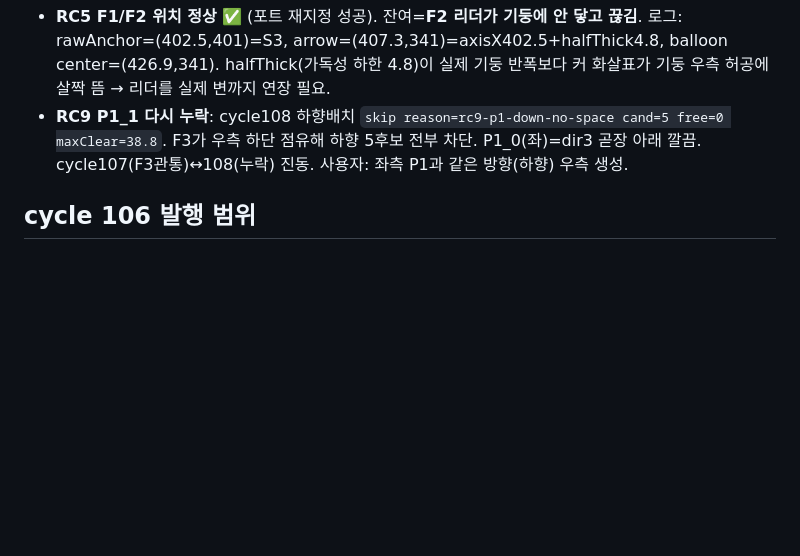
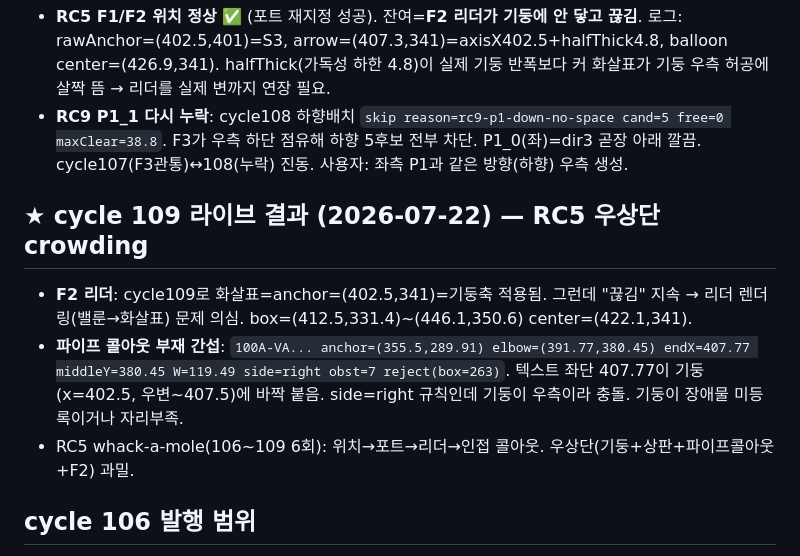
Before and after one commit to ngnsh1213-glitch/PlantFlow_Support, a Markdown page: .plans/notab_rc5_9_review_20260722.md, the part around the change. Drawn GitHub-style; blank space fills up the shorter version.

Commit message:
docs: cycle110 핸드오프(RC5 F2리더가시화+콜아웃 기둥회피+RC9 리더교차허용)+6차진단
- RC5 F2리더=화살촉 과대(gap없음), 기둥=장애물 미등록
- RC9 P1_1=leader:calloutLeader=20 확정→리더교차만 허용(box금지). §9 Codex

```diff
--- a/.plans/notab_rc5_9_review_20260722.md
+++ b/.plans/notab_rc5_9_review_20260722.md
@@ -221,6 +221,11 @@
 - **RC5 F1/F2 위치 정상** ✅ (포트 재지정 성공). 잔여=**F2 리더가 기둥에 안 닿고 끊김**. 로그: rawAnchor=(402.5,401)=S3, arrow=(407.3,341)=axisX402.5+halfThick4.8, balloon center=(426.9,341). halfThick(가독성 하한 4.8)이 실제 기둥 반폭보다 커 화살표가 기둥 우측 허공에 살짝 뜸 → 리더를 실제 변까지 연장 필요.
 - **RC9 P1_1 다시 누락**: cycle108 하향배치 `skip reason=rc9-p1-down-no-space cand=5 free=0 maxClear=38.8`. F3가 우측 하단 점유해 하향 5후보 전부 차단. P1_0(좌)=dir3 곧장 아래 깔끔. cycle107(F3관통)↔108(누락) 진동. 사용자: 좌측 P1과 같은 방향(하향) 우측 생성.
 
+## ★ cycle 109 라이브 결과 (2026-07-22) — RC5 우상단 crowding
+- **F2 리더**: cycle109로 화살표=anchor=(402.5,341)=기둥축 적용됨. 그런데 "끊김" 지속 → 리더 렌더링(밸룬→화살표) 문제 의심. box=(412.5,331.4)~(446.1,350.6) center=(422.1,341).
+- **파이프 콜아웃 부재 간섭**: `100A-VA... anchor=(355.5,289.91) elbow=(391.77,380.45) endX=407.77 middleY=380.45 W=119.49 side=right obst=7 reject(box=263)`. 텍스트 좌단 407.77이 기둥(x=402.5, 우변~407.5)에 바짝 붙음. side=right 규칙인데 기둥이 우측이라 충돌. 기둥이 장애물 미등록이거나 자리부족.
+- RC5 whack-a-mole(106~109 6회): 위치→포트→리더→인접 콜아웃. 우상단(기둥+상판+파이프콜아웃+F2) 과밀.
+
 ## cycle 106 발행 범위
 1. RC7 split 우회(확실). 2. RC5 F2→PPorts[1] + F1 하단 가로재 포트 특정(Codex 조사, balloon-anchor 로그로 검증). 3. RC9 P1_1 배치 완화. StandardSupport.cs는 오쏘 공용 → RC5 분기만 국소 수정.
 
```
Also changed, not shown: .plans/HANDOFF.md (+32 -29 lines).
